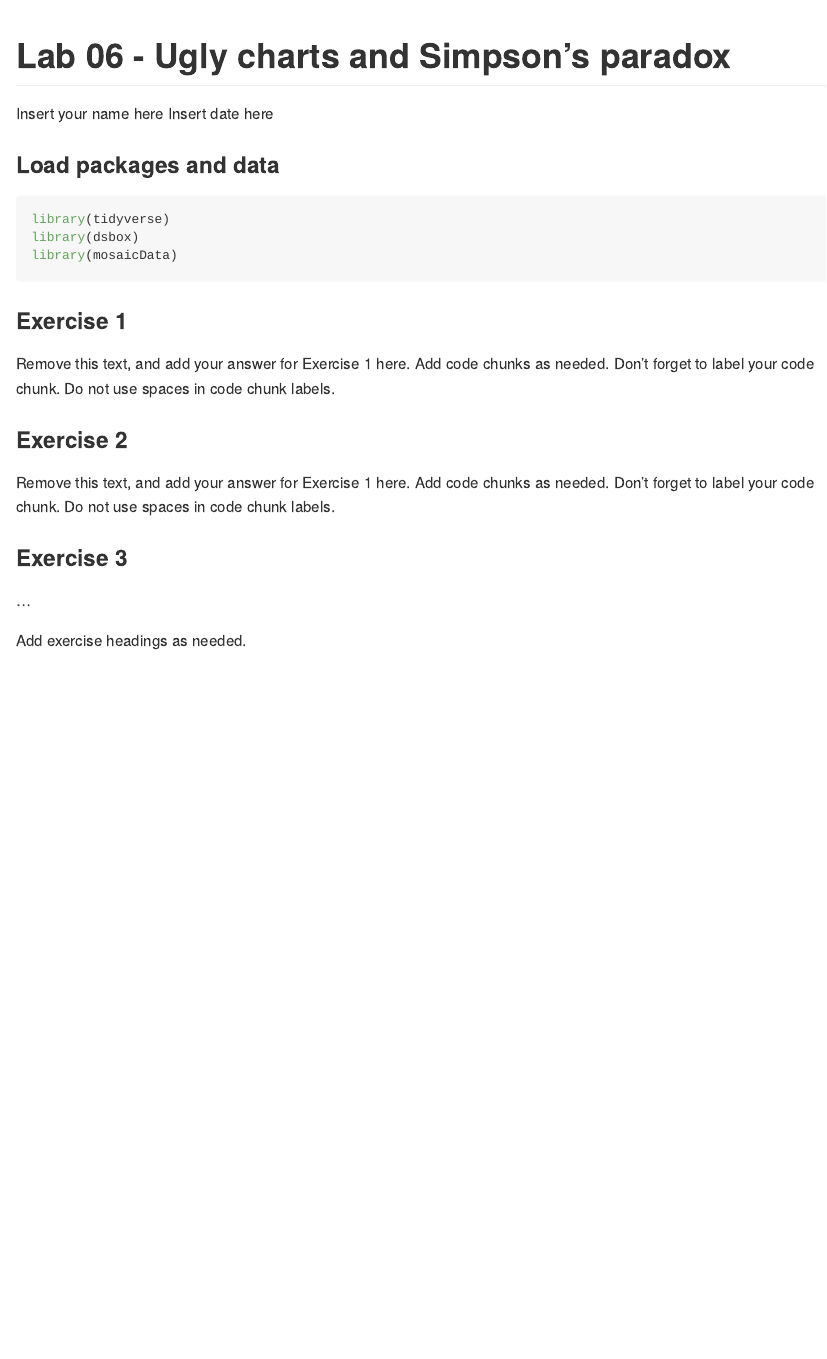
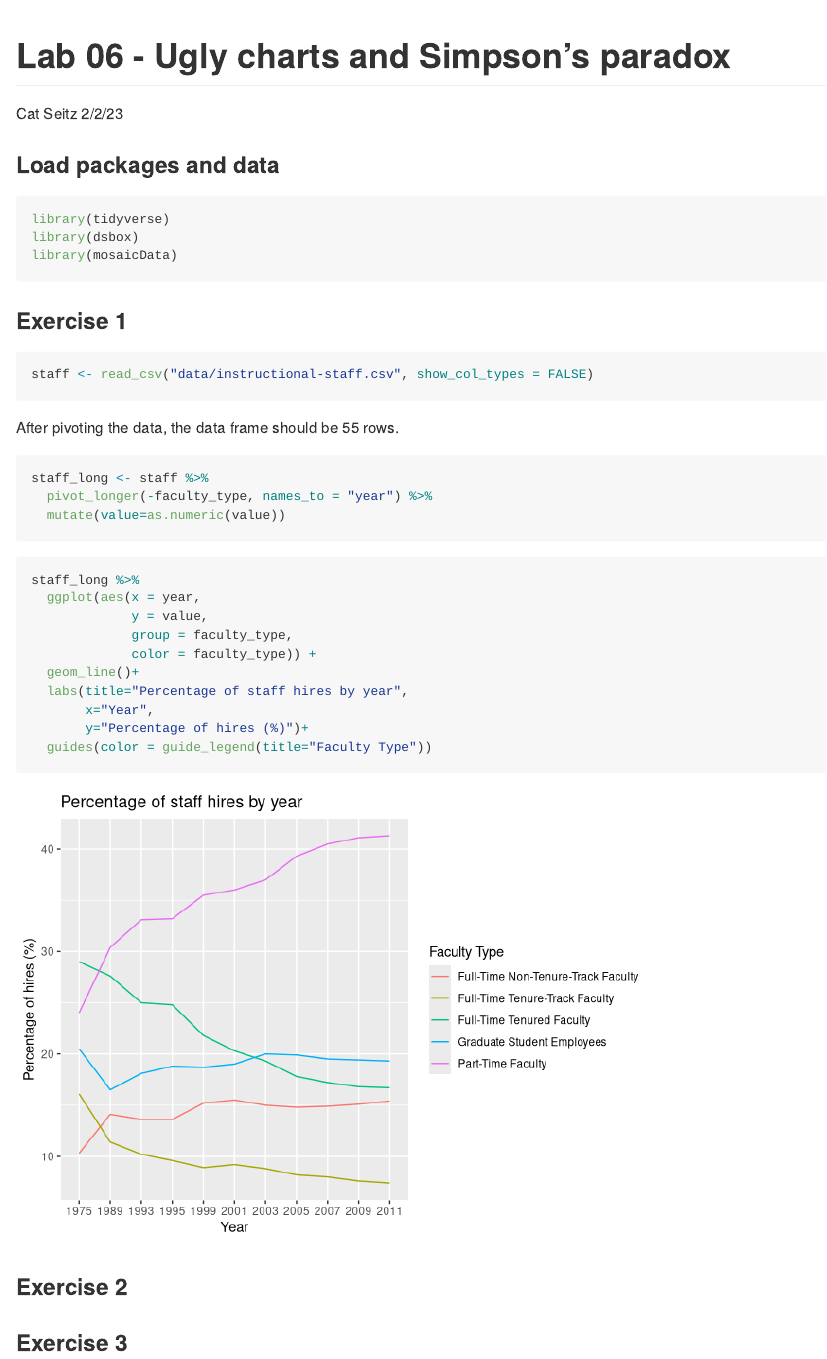
Before and after one commit to cseitz22/lab06, an R Markdown document (lab-06.Rmd): the page in a window 1100 px wide, from its top. Rendered offline with R 4.5, knitr and Pandoc, with nearby package versions.

Commit message:
exercise 1 complete

````diff
--- a/lab-06.Rmd
+++ b/lab-06.Rmd
@@ -1,7 +1,7 @@
 ---
 title: "Lab 06 - Ugly charts and Simpson's paradox"
-author: "Insert your name here"
-date: "Insert date here"
+author: "Cat Seitz"
+date: "2/2/23"
 output: github_document
 ---
 
@@ -15,20 +15,43 @@ library(mosaicData)
 
 ### Exercise 1
 
-Remove this text, and add your answer for Exercise 1 here.
-Add code chunks as needed.
-Don't forget to label your code chunk.
-Do not use spaces in code chunk labels.
+```{r load_data}
+
+staff <- read_csv("data/instructional-staff.csv", show_col_types = FALSE)
+
+```
+
+After pivoting the data, the data frame should be 55 rows.
+
+```{r pivot_df}
+
+staff_long <- staff %>%
+  pivot_longer(-faculty_type, names_to = "year") %>%
+  mutate(value=as.numeric(value))
+
+
+```
+
+```{r plot_staff_long}
+
+staff_long %>%
+  ggplot(aes(x = year,
+             y = value,
+             group = faculty_type,
+             color = faculty_type)) +
+  geom_line()+
+  labs(title="Percentage of staff hires by year",
+       x="Year",
+       y="Percentage of hires (%)")+
+  guides(color = guide_legend(title="Faculty Type"))
+
+
+```
+
+
 
 ### Exercise 2
 
-Remove this text, and add your answer for Exercise 1 here.
-Add code chunks as needed.
-Don't forget to label your code chunk.
-Do not use spaces in code chunk labels.
+
 
 ### Exercise 3
-
-...
-
-Add exercise headings as needed.
````
Also changed, not shown: 2 other files.
